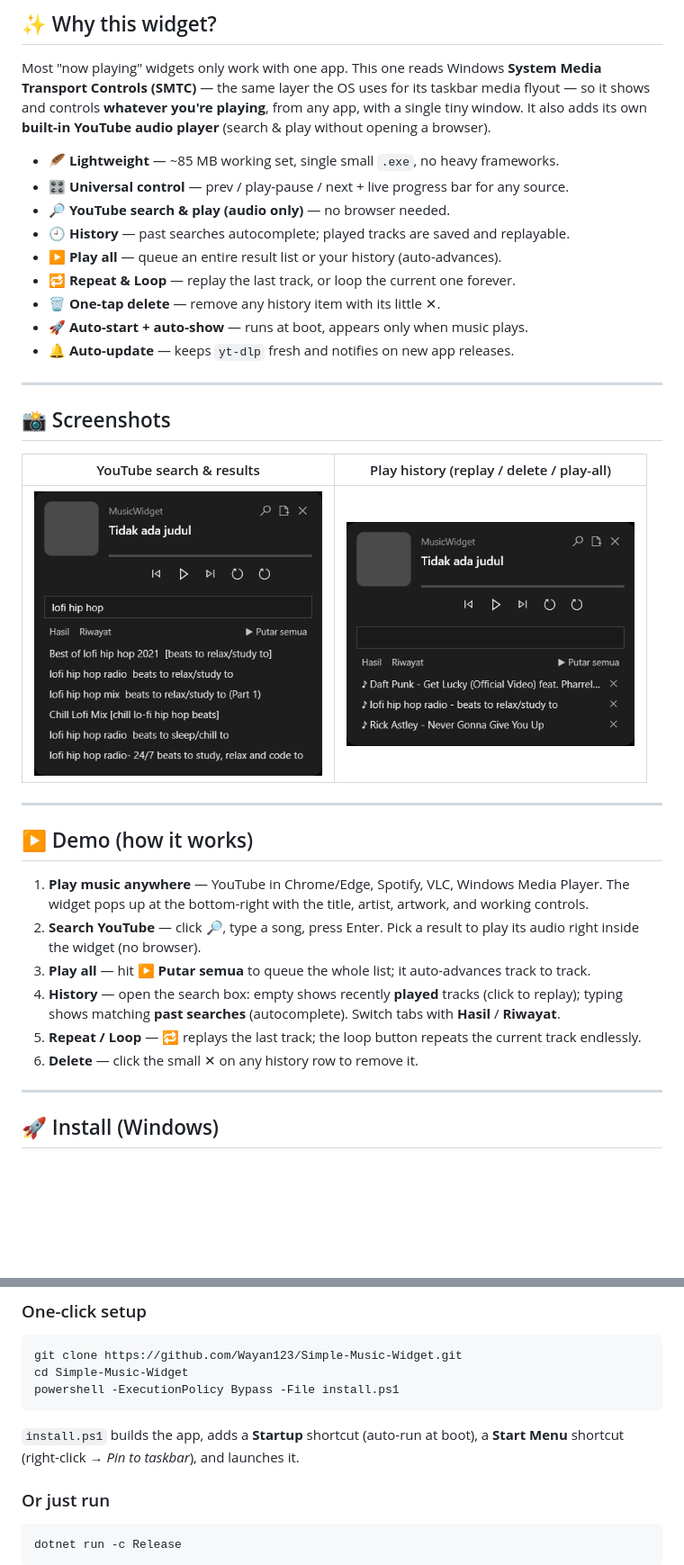
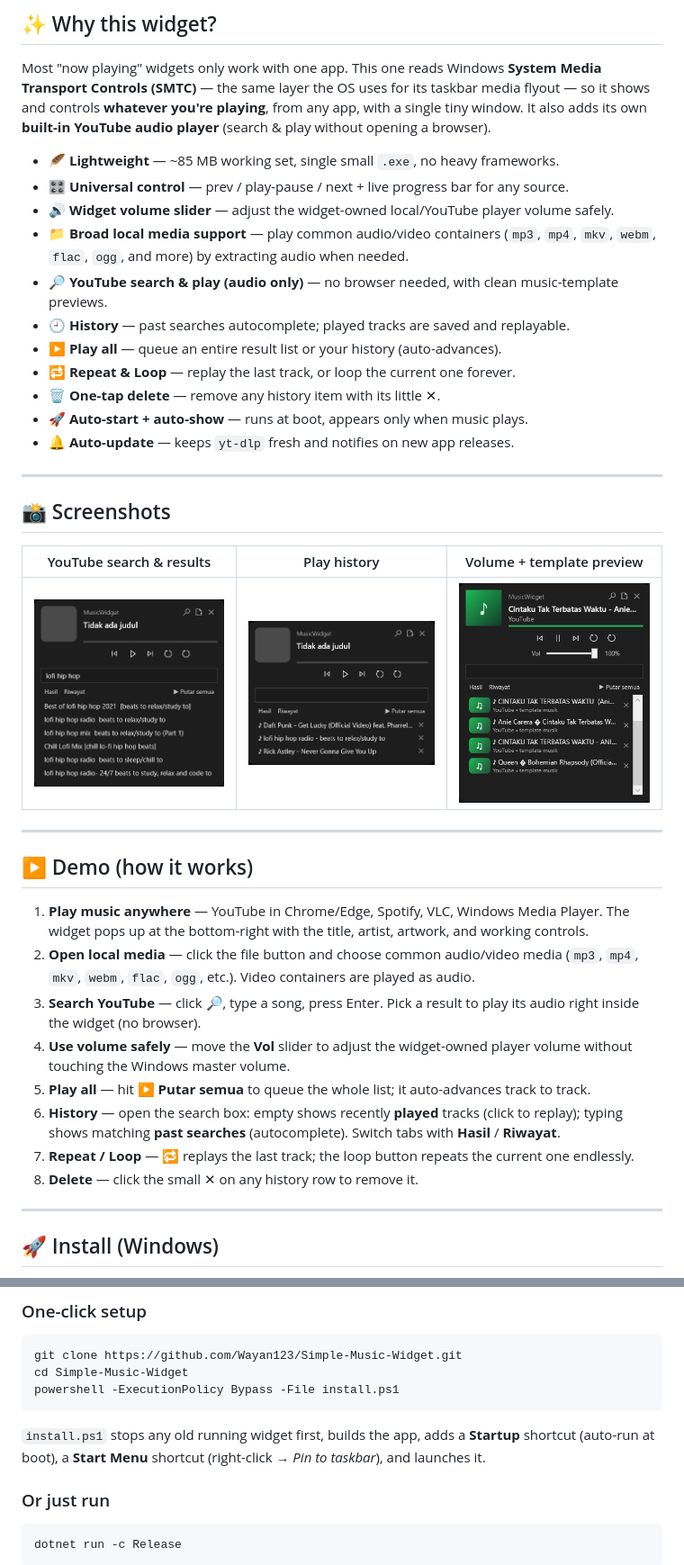
Before and after one commit to Wayan123/Simple-Music-Widget, a Markdown page: README.md, 2 parts joined by grey strips. Shown at 90% size. Drawn GitHub-style; pictures changed too: docs/volume-preview.png (added); blank space fills up the shorter version.

Commit message:
Add broad media support and safe volume slider

````diff
--- a/README.md
+++ b/README.md
@@ -19,7 +19,9 @@ Most "now playing" widgets only work with one app. This one reads Windows **Syst
 
 - 🪶 **Lightweight** — ~85 MB working set, single small `.exe`, no heavy frameworks.
 - 🎛️ **Universal control** — prev / play-pause / next + live progress bar for any source.
-- 🔎 **YouTube search & play (audio only)** — no browser needed.
+- 🔊 **Widget volume slider** — adjust the widget-owned local/YouTube player volume safely.
+- 📁 **Broad local media support** — play common audio/video containers (`mp3`, `mp4`, `mkv`, `webm`, `flac`, `ogg`, and more) by extracting audio when needed.
+- 🔎 **YouTube search & play (audio only)** — no browser needed, with clean music-template previews.
 - 🕘 **History** — past searches autocomplete; played tracks are saved and replayable.
 - ▶️ **Play all** — queue an entire result list or your history (auto-advances).
 - 🔁 **Repeat & Loop** — replay the last track, or loop the current one forever.
@@ -31,20 +33,22 @@ Most "now playing" widgets only work with one app. This one reads Windows **Syst
 
 ## 📸 Screenshots
 
-| YouTube search & results | Play history (replay / delete / play-all) |
-|---|---|
-| <img src="docs/search.png" width="320"/> | <img src="docs/history.png" width="320"/> |
+| YouTube search & results | Play history | Volume + template preview |
+|---|---|---|
+| <img src="docs/search.png" width="300"/> | <img src="docs/history.png" width="300"/> | <img src="docs/volume-preview.png" width="300"/> |
 
 ---
 
 ## ▶️ Demo (how it works)
 
 1. **Play music anywhere** — YouTube in Chrome/Edge, Spotify, VLC, Windows Media Player. The widget pops up at the bottom-right with the title, artist, artwork, and working controls.
-2. **Search YouTube** — click 🔎, type a song, press Enter. Pick a result to play its audio right inside the widget (no browser).
-3. **Play all** — hit **▶ Putar semua** to queue the whole list; it auto-advances track to track.
-4. **History** — open the search box: empty shows recently **played** tracks (click to replay); typing shows matching **past searches** (autocomplete). Switch tabs with **Hasil** / **Riwayat**.
-5. **Repeat / Loop** — 🔁 replays the last track; the loop button repeats the current track endlessly.
-6. **Delete** — click the small ✕ on any history row to remove it.
+2. **Open local media** — click the file button and choose common audio/video media (`mp3`, `mp4`, `mkv`, `webm`, `flac`, `ogg`, etc.). Video containers are played as audio.
+3. **Search YouTube** — click 🔎, type a song, press Enter. Pick a result to play its audio right inside the widget (no browser).
+4. **Use volume safely** — move the **Vol** slider to adjust the widget-owned player volume without touching the Windows master volume.
+5. **Play all** — hit **▶ Putar semua** to queue the whole list; it auto-advances track to track.
+6. **History** — open the search box: empty shows recently **played** tracks (click to replay); typing shows matching **past searches** (autocomplete). Switch tabs with **Hasil** / **Riwayat**.
+7. **Repeat / Loop** — 🔁 replays the last track; the loop button repeats the current one endlessly.
+8. **Delete** — click the small ✕ on any history row to remove it.
 
 ---
 
@@ -65,7 +69,7 @@ cd Simple-Music-Widget
 powershell -ExecutionPolicy Bypass -File install.ps1
 ```
 
-`install.ps1` builds the app, adds a **Startup** shortcut (auto-run at boot), a **Start Menu** shortcut (right-click → *Pin to taskbar*), and launches it.
+`install.ps1` stops any old running widget first, builds the app, adds a **Startup** shortcut (auto-run at boot), a **Start Menu** shortcut (right-click → *Pin to taskbar*), and launches it.
 
 ### Or just run
 
````
Also changed, not shown: 7 other files.
